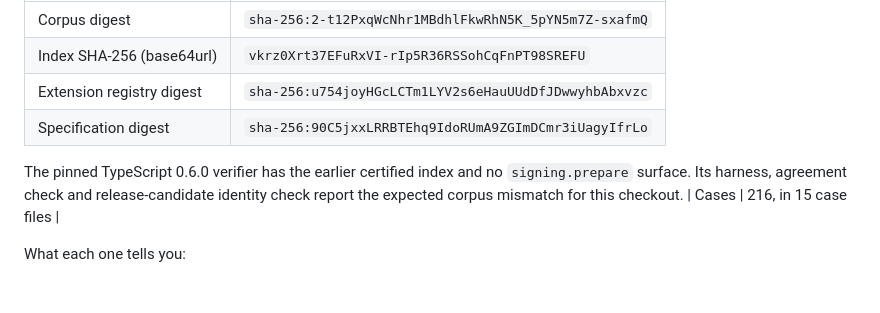
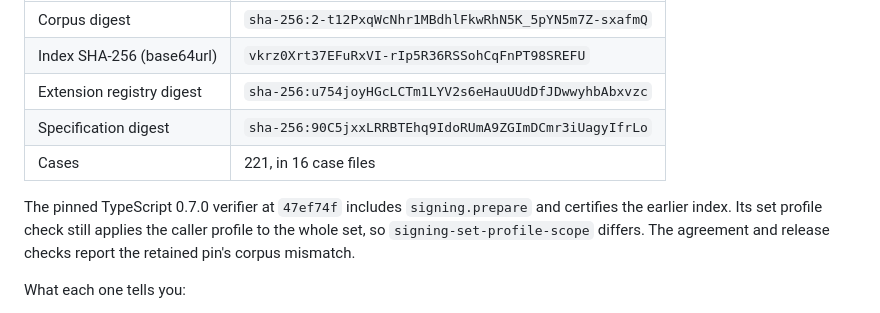
Before and after one commit to baselabs/charter_agreement_protocol, a Markdown page: docs/guides/conformance.md, the part around the change. Drawn GitHub-style.

Commit message:
Correct the conformance guide and profile error evidence
Observed red: the guide assertion failed on 15 case files while the generator has 16. The paragraph split the identity table, named TS 0.6.0 instead of the pinned 0.7.0 build, and the malformed profile evidence reason contradicted its corpus-exercised label.

```diff
--- a/docs/guides/conformance.md
+++ b/docs/guides/conformance.md
@@ -22,11 +22,12 @@ is the one place in the guides where they are recorded.
 | Index SHA-256 (base64url) | `vkrz0Xrt37EFuRxVI-rIp5R36RSSohCqFnPT98SREFU` |
 | Extension registry digest | `sha-256:u754joyHGcLCTm1LYV2s6eHauUUdDfJDwwyhbAbxvzc` |
 | Specification digest | `sha-256:90C5jxxLRRBTEhq9IdoRUmA9ZGImDCmr3iUagyIfrLo` |
+| Cases | 221, in 16 case files |
 
-The pinned TypeScript 0.6.0 verifier has the earlier certified index and no
-`signing.prepare` surface. Its harness, agreement check and release-candidate
-identity check report the expected corpus mismatch for this checkout.
-| Cases | 216, in 15 case files |
+The pinned TypeScript 0.7.0 verifier at `47ef74f` includes `signing.prepare`
+and certifies the earlier index. Its set profile check still applies the
+caller profile to the whole set, so `signing-set-profile-scope` differs.
+The agreement and release checks report the retained pin's corpus mismatch.
 
 What each one tells you:
 
```
Also changed, not shown: docs/guides/error-codes.md (+1 -1 lines).
